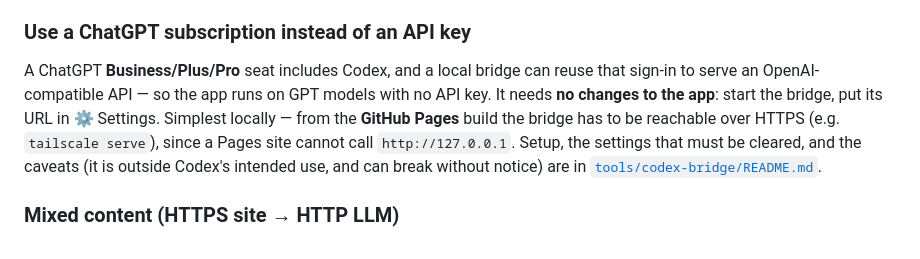
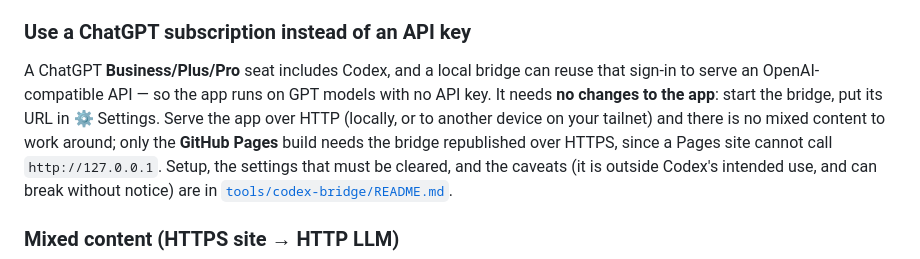
Before and after one commit to misterclarity/3DBuilder, a Markdown page: README.md, the part around the change. GitHub-like rendering.

```diff
--- a/README.md
+++ b/README.md
@@ -58,8 +58,9 @@ Both sides are HTTPS, so the mixed-content workaround below is not needed for th
 A ChatGPT **Business/Plus/Pro** seat includes Codex, and a local bridge can
 reuse that sign-in to serve an OpenAI-compatible API — so the app runs on GPT
 models with no API key. It needs **no changes to the app**: start the bridge,
-put its URL in ⚙ Settings. Simplest locally — from the **GitHub Pages** build the
-bridge has to be reachable over HTTPS (e.g. `tailscale serve`), since a Pages
+put its URL in ⚙ Settings. Serve the app over HTTP (locally, or to another
+device on your tailnet) and there is no mixed content to work around; only the
+**GitHub Pages** build needs the bridge republished over HTTPS, since a Pages
 site cannot call `http://127.0.0.1`. Setup, the settings that must be cleared,
 and the caveats (it is outside Codex's intended use, and can break without
 notice) are in [`tools/codex-bridge/README.md`](tools/codex-bridge/README.md).
```
Also changed, not shown: tools/codex-bridge/README.md (+46 -38 lines).
